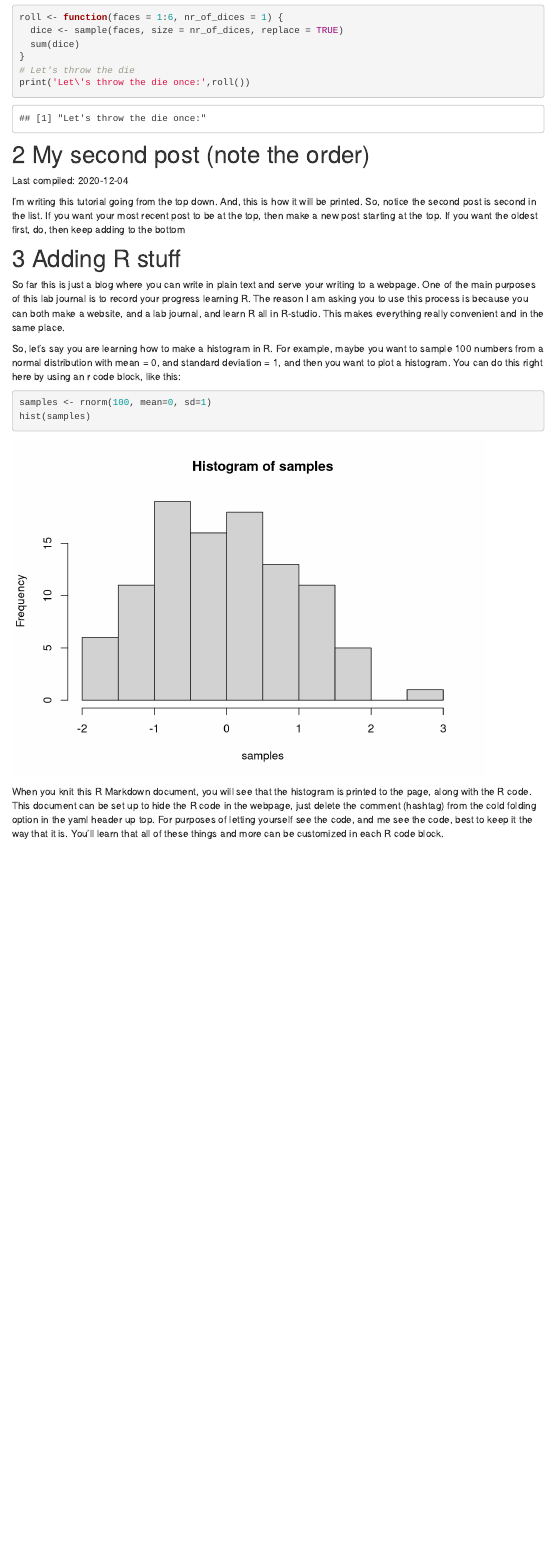
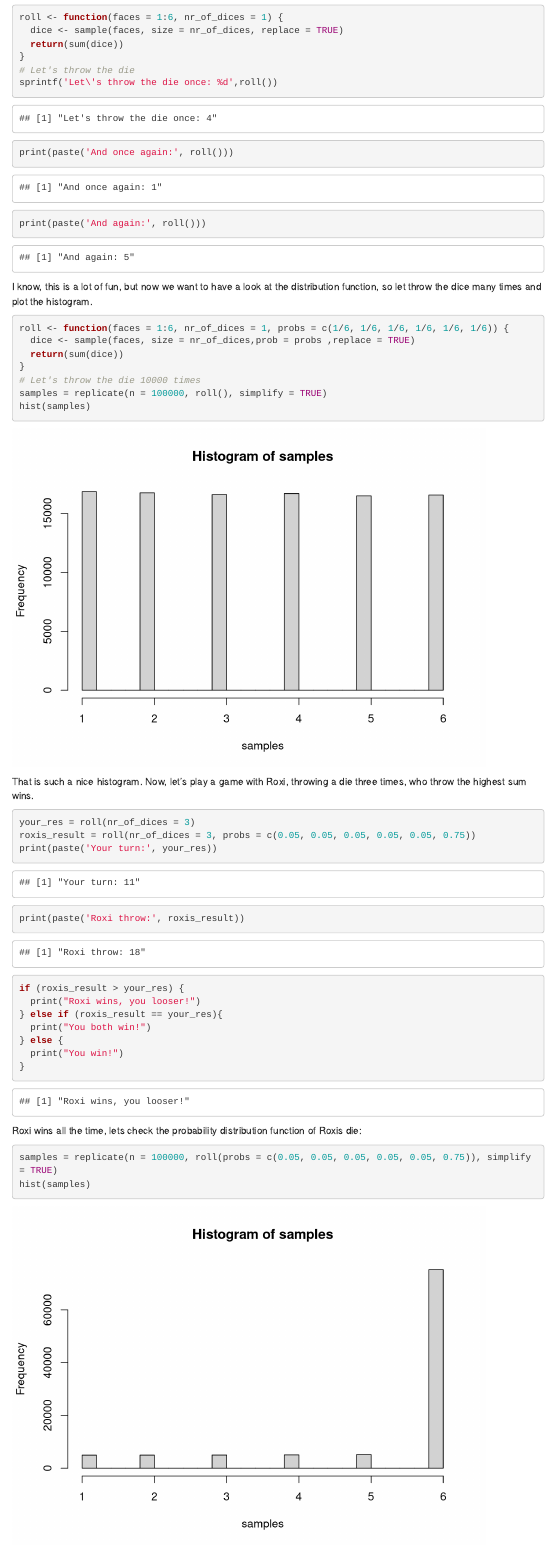
Before and after one commit to TUHHStartupEngineers-Classroom/ws20-business-data-science-basics---lab-journal-Cici2020H, an R Markdown document (journal.Rmd): the page in a window 1100 px wide, from 1140 px down. Rendered offline with R 4.5, knitr and Pandoc, with nearby package versions; code that draws random numbers runs with fixed seeds of ours; menus at the side of the page are left out.

Commit message:
Introduction to R

````diff
--- a/journal.Rmd
+++ b/journal.Rmd
@@ -42,8 +42,43 @@
 ```{r}
 roll <- function(faces = 1:6, nr_of_dices = 1) {
   dice <- sample(faces, size = nr_of_dices, replace = TRUE)
-  sum(dice)
+  return(sum(dice))
 }
 # Let's throw the die
-print('Let\'s throw the die once:',roll())
+sprintf('Let\'s throw the die once: %d',roll())
+print(paste('And once again:', roll()))
+print(paste('And again:', roll()))
 ```
+I know, this is a lot of fun, but now we want to have a look at the distribution function, so let throw the dice many times and plot the histogram.
+
+```{r}
+roll <- function(faces = 1:6, nr_of_dices = 1, probs = c(1/6, 1/6, 1/6, 1/6, 1/6, 1/6)) {
+  dice <- sample(faces, size = nr_of_dices,prob = probs ,replace = TRUE)
+  return(sum(dice))
+}
+# Let's throw the die 10000 times
+samples = replicate(n = 100000, roll(), simplify = TRUE)
+hist(samples)
+
+```
+
+That is such a nice histogram.
+Now, let's play a game with Roxi, throwing a die three times, who throw the highest sum wins.
+
+```{r}
+your_res = roll(nr_of_dices = 3)
+roxis_result = roll(nr_of_dices = 3, probs = c(0.05, 0.05, 0.05, 0.05, 0.05, 0.75))
+print(paste('Your turn:', your_res))
+print(paste('Roxi throw:', roxis_result))
+if (roxis_result > your_res) {
+  print("Roxi wins, you looser!")
+} else if (roxis_result == your_res){
+  print("You both win!")
+} else {
+  print("You win!")
+}
+```
+Roxi wins all the time, lets check the probability distribution function of Roxis die:
+```{r}
+samples = replicate(n = 100000, roll(probs = c(0.05, 0.05, 0.05, 0.05, 0.05, 0.75)), simplify = TRUE)
+hist(samples)
````
Also changed, not shown: images/20170506_094357.jpg (added), journal_files/figure-html/unnamed-chunk-3-1.png, journal_files/figure-html/unnamed-chunk-4-1.png (added), journal_files/figure-html/unnamed-chunk-5-1.png (added), journal_files/figure-html/unnamed-chunk-6-1.png (added), journal.Rmd (7 more changed lines), 6 other files.
